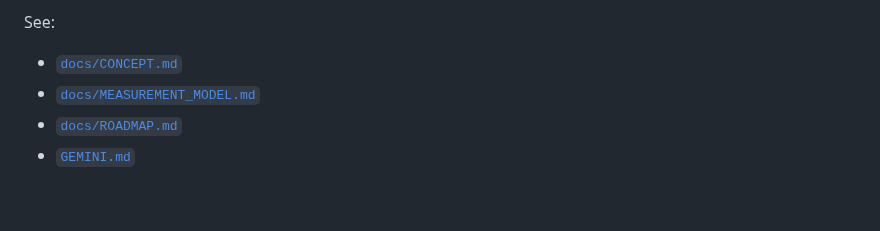
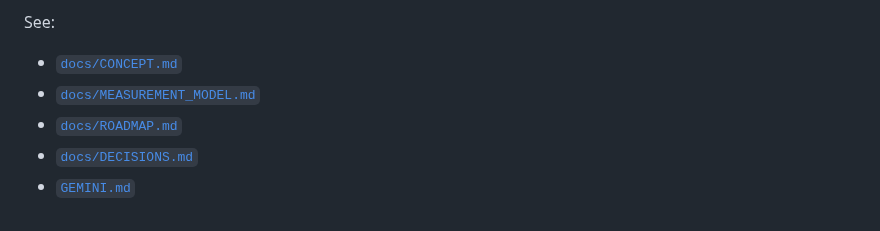
Before and after one commit to JosephJMWalker-MBA/Chess-Board-Heat-Map-Instruct, a Markdown page: README.md, the part around the change. Drawn GitHub-style.

Commit message:
Link ChessHeat decision log from README

```diff
--- a/README.md
+++ b/README.md
@@ -70,4 +70,5 @@ See:
 - [`docs/CONCEPT.md`](docs/CONCEPT.md)
 - [`docs/MEASUREMENT_MODEL.md`](docs/MEASUREMENT_MODEL.md)
 - [`docs/ROADMAP.md`](docs/ROADMAP.md)
+- [`docs/DECISIONS.md`](docs/DECISIONS.md)
 - [`GEMINI.md`](GEMINI.md)
```
